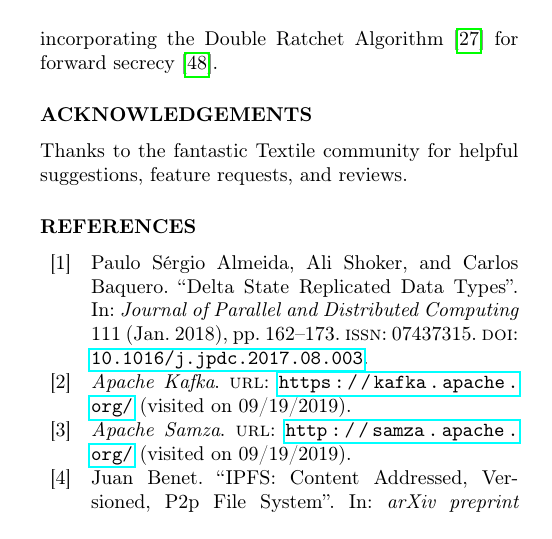
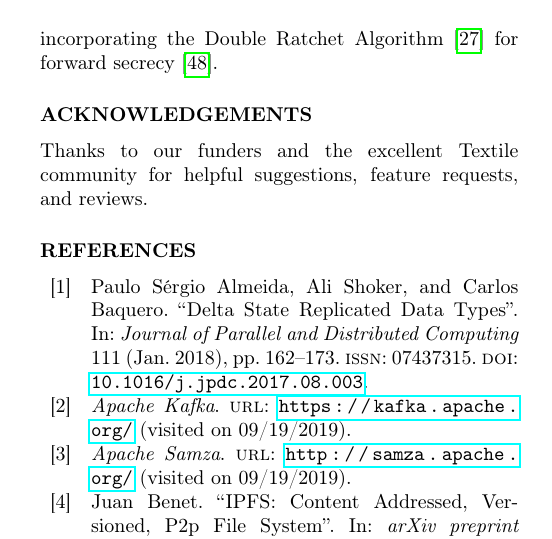
Before and after one commit to textileio/papers, a LaTeX document (draft.tex): part of one column of page 15 of 18, cut so that both start at the same text. Compiled offline with pdfLaTeX; a missing font is replaced by an installed copy or a similar font.

Commit message:
fix: mention fundersgit status
Signed-off-by: Carson Farmer <carson.farmer@gmail.com>

```diff
--- a/draft.tex
+++ b/draft.tex
@@ -837,7 +837,7 @@ Threads change the relationship between a user, their data, and the services the
 
 The use of a single Read and Follow Key for an entire Log means that, should either of these keys be leaked via malicious (or other/accidental) means, there is no way to prevent a Peer with the leaked keys from listening to Events or traversing the Log history. Potential solutions currently being explored by Textile developers include key rotation at specific Event offsets \cite{hashicorpKeyRotation}, and/or incorporating the Double Ratchet Algorithm \cite{marlinspikeDoubleRatchetAlgorithm2016} for forward secrecy \cite{ungerSoKSecureMessaging2015}.
 
-\ack{Thanks to the fantastic Textile community for helpful suggestions, feature requests, and reviews.}
+\ack{Thanks to our funders and the excellent Textile community for helpful suggestions, feature requests, and reviews.}
 
 \nocite{*}
 
```
Also changed, not shown: draft.pdf.
